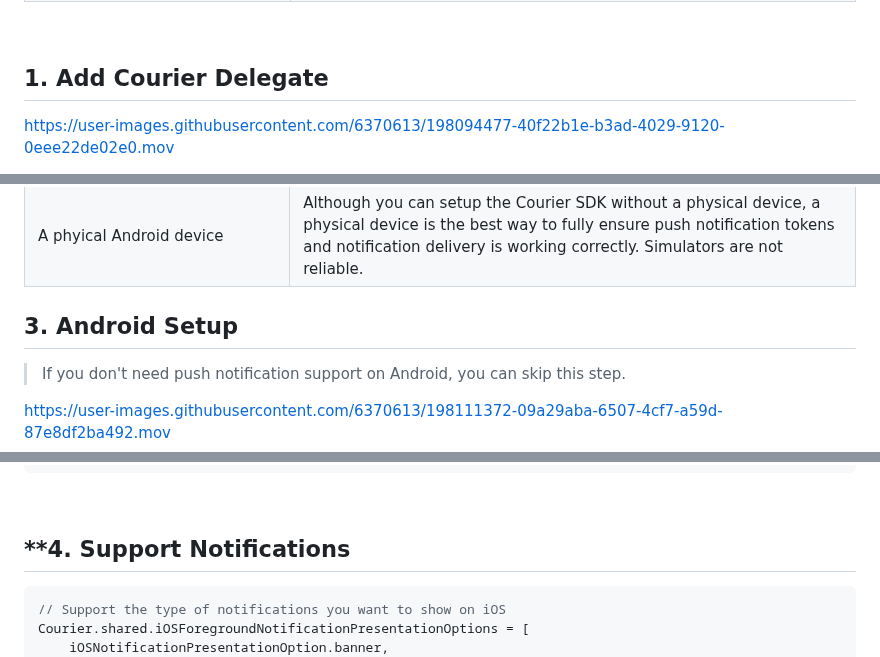
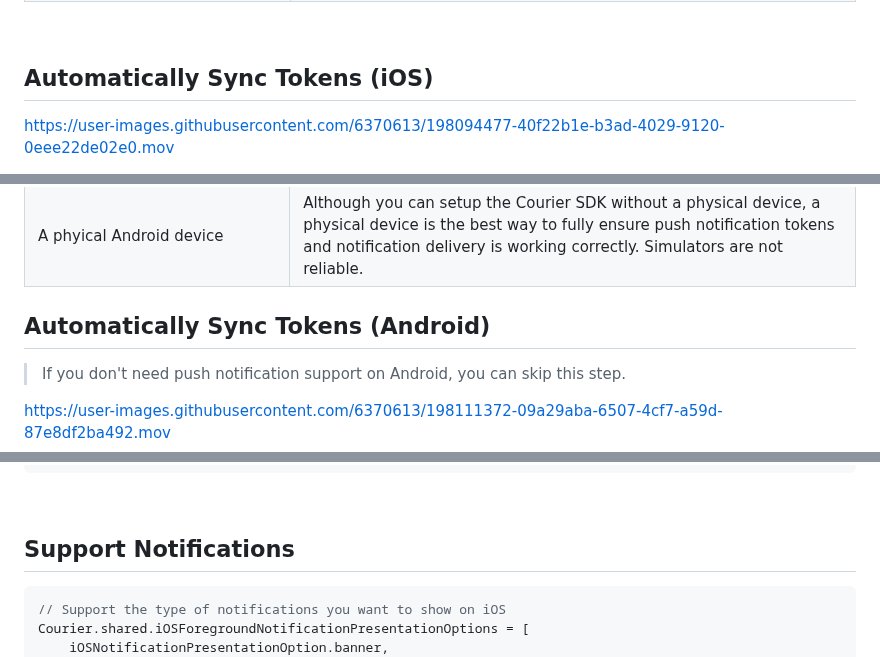
Before and after one commit to trycourier/courier-flutter, a Markdown page: Docs/PushNotifications.md, 3 parts joined by grey strips. GitHub-like rendering.

````diff
--- a/Docs/PushNotifications.md
+++ b/Docs/PushNotifications.md
@@ -185,7 +185,7 @@ final token = await Courier.shared.getToken(provider: 'YOUR_PROVIDER');
 
 &emsp;
 
-## **1. Add Courier Delegate**
+## **Automatically Sync Tokens (iOS)**
 
 https://user-images.githubusercontent.com/6370613/198094477-40f22b1e-b3ad-4029-9120-0eee22de02e0.mov
 
@@ -256,7 +256,7 @@ end
     </tbody>
 </table>
 
-## **3. Android Setup**
+## **Automatically Sync Tokens (Android)**
 
 > If you don't need push notification support on Android, you can skip this step.
 
@@ -347,7 +345,7 @@ class YourNotificationService: CourierService() {
 
 &emsp;
 
-## **4. Support Notifications
+## **Support Notifications**
 
 ```dart
 // Support the type of notifications you want to show on iOS
````
Also changed, not shown: other parts of Docs/PushNotifications.md (+1 -3 lines).
